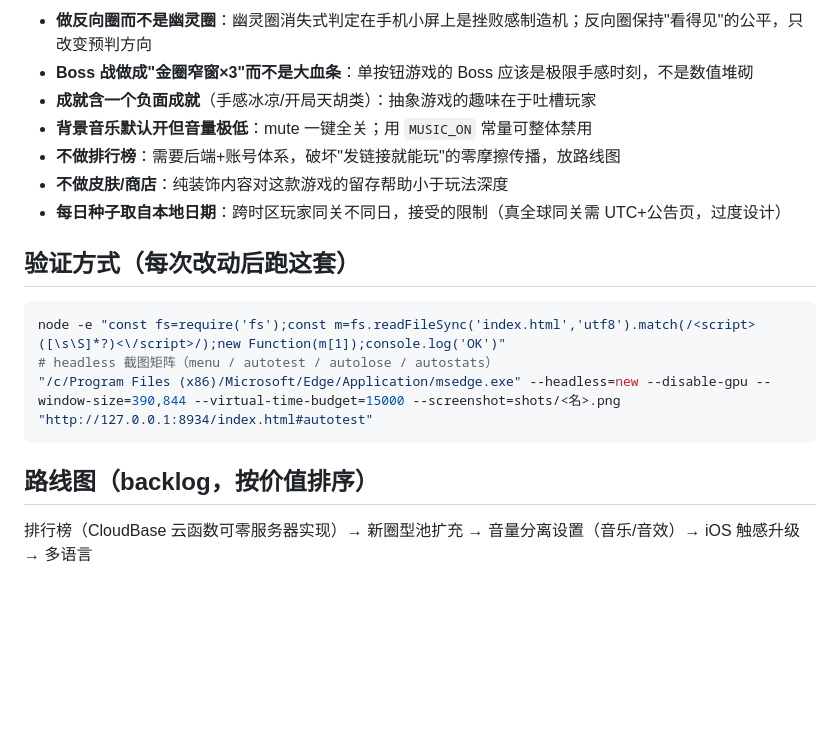
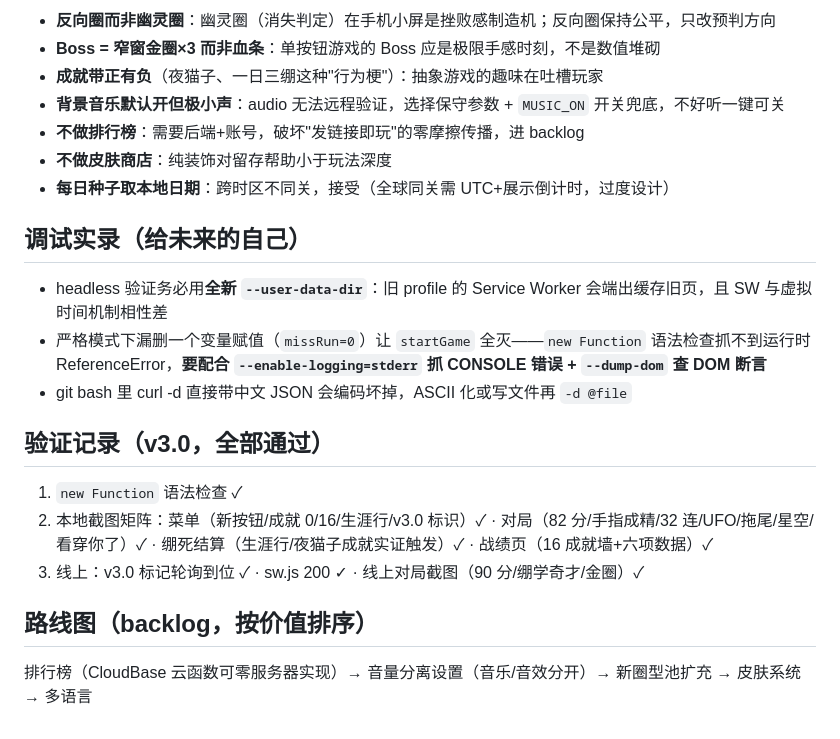
Before and after one commit to xiaoyuanbenchu/biebengle, a Markdown page: ANCHOR.md, the part around one of its changes. Rendered like a GitHub page; blank space fills up the shorter version.

````diff
--- a/ANCHOR.md
+++ b/ANCHOR.md
@@ -45,20 +58,24 @@
 
-- **做反向圈而不是幽灵圈**：幽灵圈消失式判定在手机小屏上是挫败感制造机；反向圈保持"看得见"的公平，只改变预判方向
-- **Boss 战做成"金圈窄窗×3"而不是大血条**：单按钮游戏的 Boss 应该是极限手感时刻，不是数值堆砌
-- **成就含一个负面成就**（手感冰凉/开局天胡类）：抽象游戏的趣味在于吐槽玩家
-- **背景音乐默认开但音量极低**：mute 一键全关；用 `MUSIC_ON` 常量可整体禁用
-- **不做排行榜**：需要后端+账号体系，破坏"发链接就能玩"的零摩擦传播，放路线图
-- **不做皮肤/商店**：纯装饰内容对这款游戏的留存帮助小于玩法深度
-- **每日种子取自本地日期**：跨时区玩家同关不同日，接受的限制（真全球同关需 UTC+公告页，过度设计）
+- **反向圈而非幽灵圈**：幽灵圈（消失判定）在手机小屏是挫败感制造机；反向圈保持公平，只改预判方向
+- **Boss = 窄窗金圈×3 而非血条**：单按钮游戏的 Boss 应是极限手感时刻，不是数值堆砌
+- **成就带正有负**（夜猫子、一日三绷这种"行为梗"）：抽象游戏的趣味在吐槽玩家
+- **背景音乐默认开但极小声**：audio 无法远程验证，选择保守参数 + `MUSIC_ON` 开关兜底，不好听一键可关
+- **不做排行榜**：需要后端+账号，破坏"发链接即玩"的零摩擦传播，进 backlog
+- **不做皮肤商店**：纯装饰对留存帮助小于玩法深度
+- **每日种子取本地日期**：跨时区不同关，接受（全球同关需 UTC+展示倒计时，过度设计）
 
-## 验证方式（每次改动后跑这套）
+## 调试实录（给未来的自己）
 
-```bash
-node -e "const fs=require('fs');const m=fs.readFileSync('index.html','utf8').match(/<script>([\s\S]*?)<\/script>/);new Function(m[1]);console.log('OK')"
-# headless 截图矩阵（menu / autotest / autolose / autostats）
-"/c/Program Files (x86)/Microsoft/Edge/Application/msedge.exe" --headless=new --disable-gpu --window-size=390,844 --virtual-time-budget=15000 --screenshot=shots/<名>.png "http://127.0.0.1:8934/index.html#autotest"
-```
+- headless 验证务必用**全新 `--user-data-dir`**：旧 profile 的 Service Worker 会端出缓存旧页，且 SW 与虚拟时间机制相性差
+- 严格模式下漏删一个变量赋值（`missRun=0`）让 `startGame` 全灭——`new Function` 语法检查抓不到运行时 ReferenceError，**要配合 `--enable-logging=stderr` 抓 CONSOLE 错误 + `--dump-dom` 查 DOM 断言**
+- git bash 里 curl -d 直接带中文 JSON 会编码坏掉，ASCII 化或写文件再 `-d @file`
+
+## 验证记录（v3.0，全部通过）
+
+1. `new Function` 语法检查 ✓
+2. 本地截图矩阵：菜单（新按钮/成就 0/16/生涯行/v3.0 标识）✓ · 对局（82 分/手指成精/32 连/UFO/拖尾/星空/看穿你了）✓ · 绷死结算（生涯行/夜猫子成就实证触发）✓ · 战绩页（16 成就墙+六项数据）✓
+3. 线上：v3.0 标记轮询到位 ✓ · sw.js 200 ✓ · 线上对局截图（90 分/绷学奇才/金圈）✓
 
 ## 路线图（backlog，按价值排序）
 
-排行榜（CloudBase 云函数可零服务器实现）→ 新圈型池扩充 → 音量分离设置（音乐/音效）→ iOS 触感升级 → 多语言
+排行榜（CloudBase 云函数可零服务器实现）→ 音量分离设置（音乐/音效分开）→ 新圈型池扩充 → 皮肤系统 → 多语言
````
Also changed, not shown: other parts of ANCHOR.md (+33 -20 lines).
